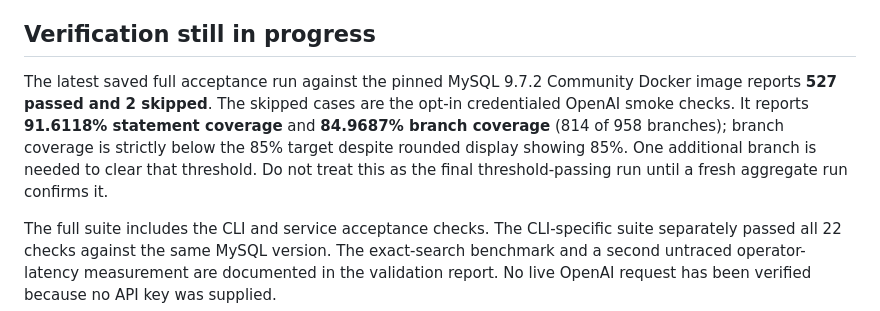
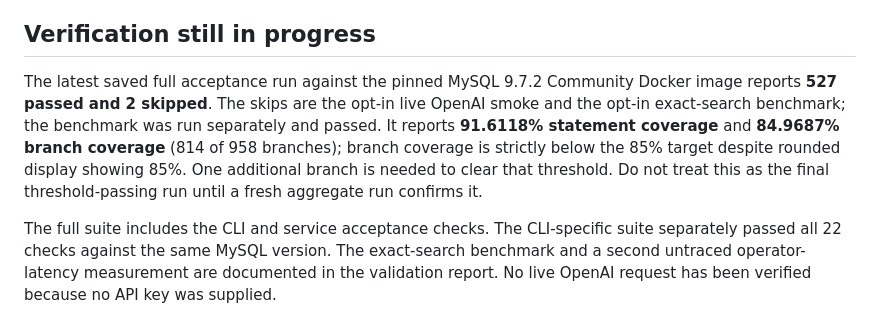
Before and after one commit to Dlang-max/Tribal, a Markdown page: docs/implementation_status.md, the part around the change. Drawn GitHub-style.

```diff
--- a/docs/implementation_status.md
+++ b/docs/implementation_status.md
@@ -17,7 +17,7 @@ The dedicated tester authored the added acceptance tests and test data. Existing
 
 ## Verification still in progress
 
-The latest saved full acceptance run against the pinned MySQL 9.7.2 Community Docker image reports **527 passed and 2 skipped**. The skipped cases are the opt-in credentialed OpenAI smoke checks. It reports **91.6118% statement coverage** and **84.9687% branch coverage** (814 of 958 branches); branch coverage is strictly below the 85% target despite rounded display showing 85%. One additional branch is needed to clear that threshold. Do not treat this as the final threshold-passing run until a fresh aggregate run confirms it.
+The latest saved full acceptance run against the pinned MySQL 9.7.2 Community Docker image reports **527 passed and 2 skipped**. The skips are the opt-in live OpenAI smoke and the opt-in exact-search benchmark; the benchmark was run separately and passed. It reports **91.6118% statement coverage** and **84.9687% branch coverage** (814 of 958 branches); branch coverage is strictly below the 85% target despite rounded display showing 85%. One additional branch is needed to clear that threshold. Do not treat this as the final threshold-passing run until a fresh aggregate run confirms it.
 
 The full suite includes the CLI and service acceptance checks. The CLI-specific suite separately passed all 22 checks against the same MySQL version. The exact-search benchmark and a second untraced operator-latency measurement are documented in the validation report. No live OpenAI request has been verified because no API key was supplied.
 
```
Also changed, not shown: docs/validation_report.md (+1 -1 lines).
